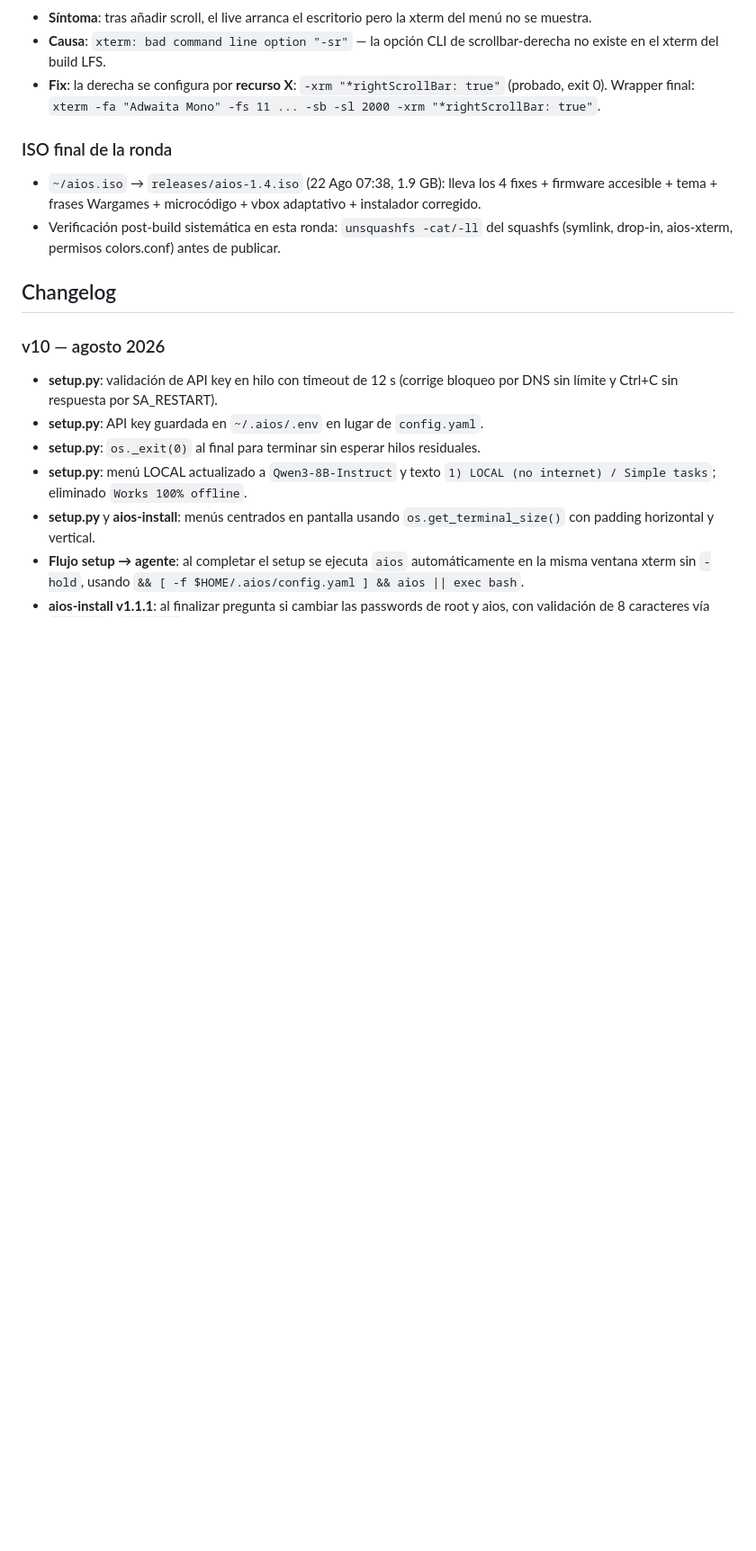
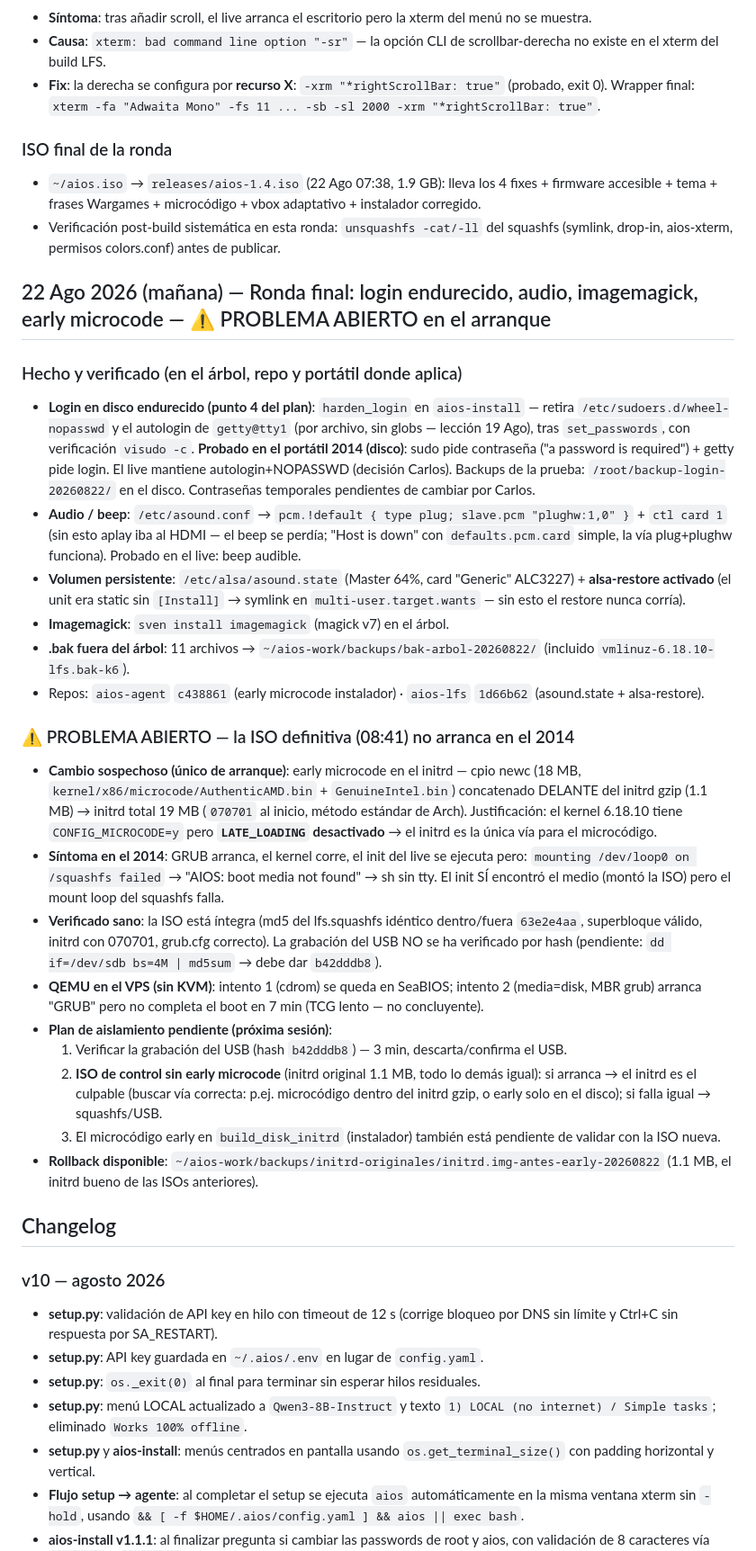
Before and after one commit to ccarrillomanzanares/aios-lfs, a Markdown page: docs/README.md, the part around the change. Shown at 90% size. Drawn GitHub-style; blank space fills up the shorter version.

Commit message:
docs 22 Ago: login endurecido, audio, imagemagick, early microcode + PROBLEMA ABIERTO ISO 08:41 (mount loop falla en 2014; plan de aislamiento)

```diff
--- a/docs/README.md
+++ b/docs/README.md
@@ -555,6 +555,27 @@ Al arrancar la ISO de AIOS LFS desde USB en un portátil real, el sistema se det
 - `~/aios.iso` → `releases/aios-1.4.iso` (22 Ago 07:38, 1.9 GB): lleva los 4 fixes + firmware accesible + tema + frases Wargames + microcódigo + vbox adaptativo + instalador corregido.
 - Verificación post-build sistemática en esta ronda: `unsquashfs -cat/-ll` del squashfs (symlink, drop-in, aios-xterm, permisos colors.conf) antes de publicar.
 
+## 22 Ago 2026 (mañana) — Ronda final: login endurecido, audio, imagemagick, early microcode — ⚠️ PROBLEMA ABIERTO en el arranque
+
+### Hecho y verificado (en el árbol, repo y portátil donde aplica)
+- **Login en disco endurecido (punto 4 del plan)**: `harden_login` en `aios-install` — retira `/etc/sudoers.d/wheel-nopasswd` y el autologin de `getty@tty1` (por archivo, sin globs — lección 19 Ago), tras `set_passwords`, con verificación `visudo -c`. **Probado en el portátil 2014 (disco)**: sudo pide contraseña ("a password is required") + getty pide login. El live mantiene autologin+NOPASSWD (decisión Carlos). Backups de la prueba: `/root/backup-login-20260822/` en el disco. Contraseñas temporales pendientes de cambiar por Carlos.
+- **Audio / beep**: `/etc/asound.conf` → `pcm.!default { type plug; slave.pcm "plughw:1,0" }` + `ctl card 1` (sin esto aplay iba al HDMI — el beep se perdía; "Host is down" con `defaults.pcm.card` simple, la vía plug+plughw funciona). Probado en el live: beep audible.
+- **Volumen persistente**: `/etc/alsa/asound.state` (Master 64%, card "Generic" ALC3227) + **alsa-restore activado** (el unit era static sin `[Install]` → symlink en `multi-user.target.wants` — sin esto el restore nunca corría).
+- **Imagemagick**: `sven install imagemagick` (magick v7) en el árbol.
+- **.bak fuera del árbol**: 11 archivos → `~/aios-work/backups/bak-arbol-20260822/` (incluido `vmlinuz-6.18.10-lfs.bak-k6`).
+- Repos: `aios-agent` `c438861` (early microcode instalador) · `aios-lfs` `1d66b62` (asound.state + alsa-restore).
+
+### ⚠️ PROBLEMA ABIERTO — la ISO definitiva (08:41) no arranca en el 2014
+- **Cambio sospechoso (único de arranque)**: early microcode en el initrd — cpio newc (18 MB, `kernel/x86/microcode/AuthenticAMD.bin` + `GenuineIntel.bin`) concatenado DELANTE del initrd gzip (1.1 MB) → initrd total 19 MB (`070701` al inicio, método estándar de Arch). Justificación: el kernel 6.18.10 tiene `CONFIG_MICROCODE=y` pero **`LATE_LOADING` desactivado** → el initrd es la única vía para el microcódigo.
+- **Síntoma en el 2014**: GRUB arranca, el kernel corre, el init del live se ejecuta pero: `mounting /dev/loop0 on /squashfs failed` → "AIOS: boot media not found" → sh sin tty. El init SÍ encontró el medio (montó la ISO) pero el mount loop del squashfs falla.
+- **Verificado sano**: la ISO está íntegra (md5 del lfs.squashfs idéntico dentro/fuera `63e2e4aa`, superbloque válido, initrd con 070701, grub.cfg correcto). La grabación del USB NO se ha verificado por hash (pendiente: `dd if=/dev/sdb bs=4M | md5sum` → debe dar `b42dddb8`).
+- **QEMU en el VPS (sin KVM)**: intento 1 (cdrom) se queda en SeaBIOS; intento 2 (media=disk, MBR grub) arranca "GRUB" pero no completa el boot en 7 min (TCG lento — no concluyente).
+- **Plan de aislamiento pendiente (próxima sesión)**:
+  1. Verificar la grabación del USB (hash `b42dddb8`) — 3 min, descarta/confirma el USB.
+  2. **ISO de control sin early microcode** (initrd original 1.1 MB, todo lo demás igual): si arranca → el initrd es el culpable (buscar vía correcta: p.ej. microcódigo dentro del initrd gzip, o early solo en el disco); si falla igual → squashfs/USB.
+  3. El microcódigo early en `build_disk_initrd` (instalador) también está pendiente de validar con la ISO nueva.
+- **Rollback disponible**: `~/aios-work/backups/initrd-originales/initrd.img-antes-early-20260822` (1.1 MB, el initrd bueno de las ISOs anteriores).
+
 ## Changelog
 
 ### v10 — agosto 2026
```
